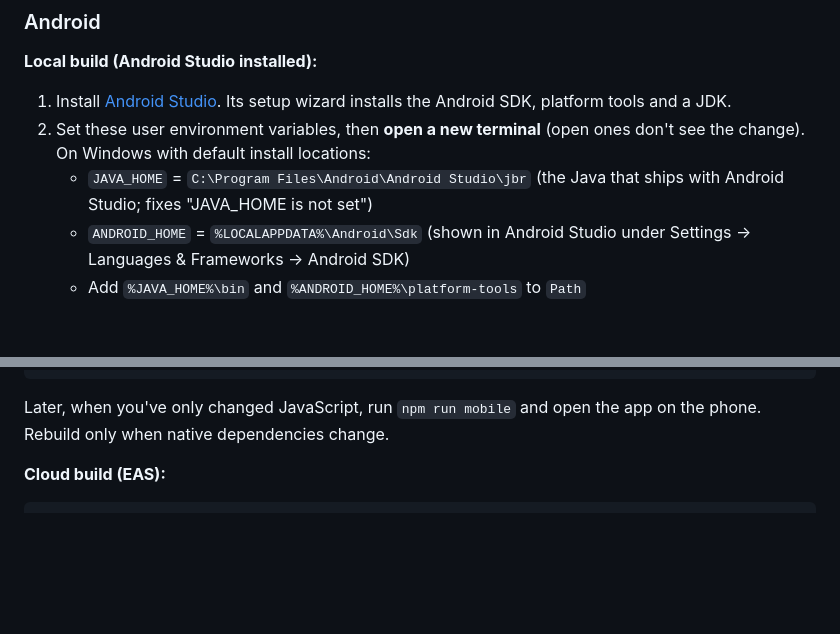
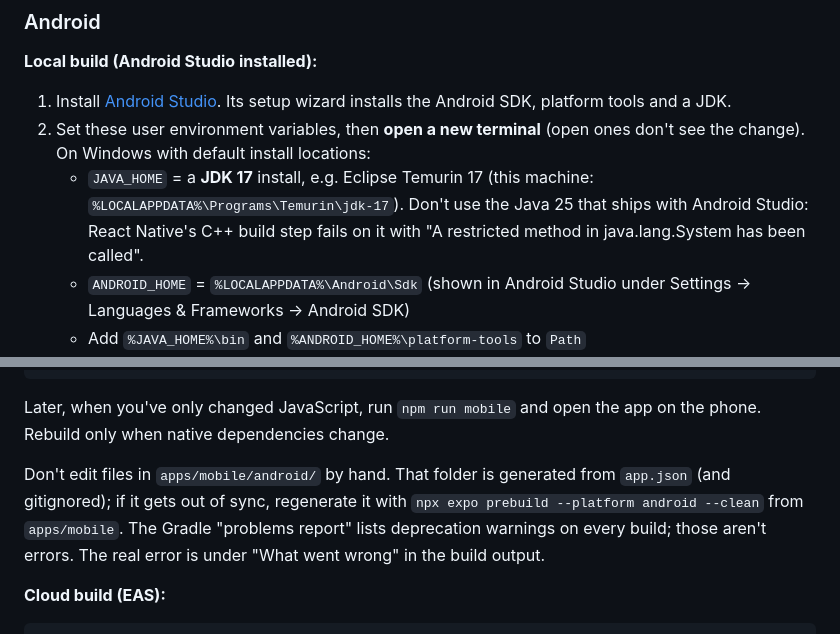
Before and after one commit to pie08/Claude-college-math-corrector, a Markdown page: README.md, 2 parts joined by grey strips. Drawn GitHub-style; blank space fills up the shorter version.

Commit message:
README: build Android with JDK 17; don't hand-edit the android folder
Java 25 (bundled with Android Studio) breaks React Native's CMake step,
and a hand-edited namespace in android/app/build.gradle broke the Kotlin
compile. Document both fixes.

Co-Authored-By: Claude Opus 5.5 <noreply@anthropic.com>

```diff
--- a/README.md
+++ b/README.md
@@ -114,8 +114,10 @@ Install the build from the link EAS gives you, then start the bundler with
    wizard installs the Android SDK, platform tools and a JDK.
 2. Set these user environment variables, then **open a new terminal** (open
    ones don't see the change). On Windows with default install locations:
-   - `JAVA_HOME` = `C:\Program Files\Android\Android Studio\jbr` (the Java that
-     ships with Android Studio; fixes "JAVA_HOME is not set")
+   - `JAVA_HOME` = a **JDK 17** install, e.g. Eclipse Temurin 17 (this machine:
+     `%LOCALAPPDATA%\Programs\Temurin\jdk-17`). Don't use the Java 25 that ships
+     with Android Studio: React Native's C++ build step fails on it with
+     "A restricted method in java.lang.System has been called".
    - `ANDROID_HOME` = `%LOCALAPPDATA%\Android\Sdk` (shown in Android Studio
      under Settings → Languages & Frameworks → Android SDK)
    - Add `%JAVA_HOME%\bin` and `%ANDROID_HOME%\platform-tools` to `Path`
@@ -134,6 +136,12 @@ npx expo run:android            # or an emulator
 
 Later, when you've only changed JavaScript, run `npm run mobile` and open the
 app on the phone. Rebuild only when native dependencies change.
+
+Don't edit files in `apps/mobile/android/` by hand. That folder is generated
+from `app.json` (and gitignored); if it gets out of sync, regenerate it with
+`npx expo prebuild --platform android --clean` from `apps/mobile`. The Gradle
+"problems report" lists deprecation warnings on every build; those aren't
+errors. The real error is under "What went wrong" in the build output.
 
 **Cloud build (EAS):**
 
```
